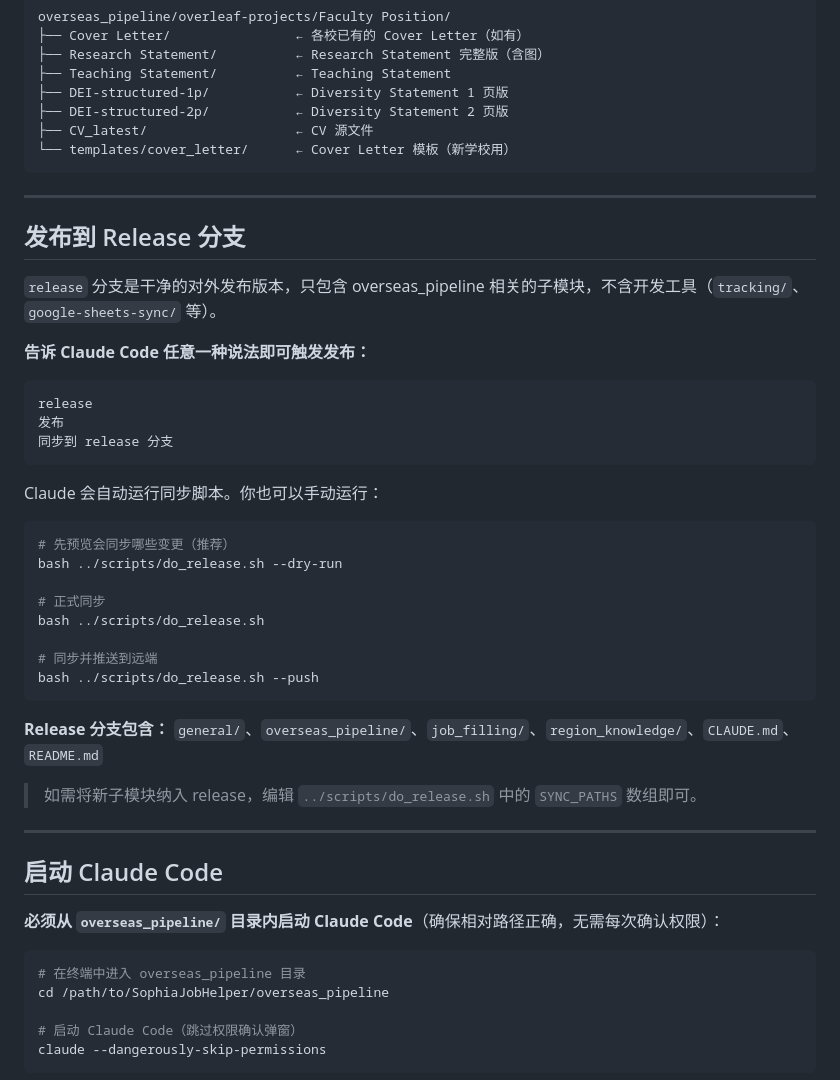
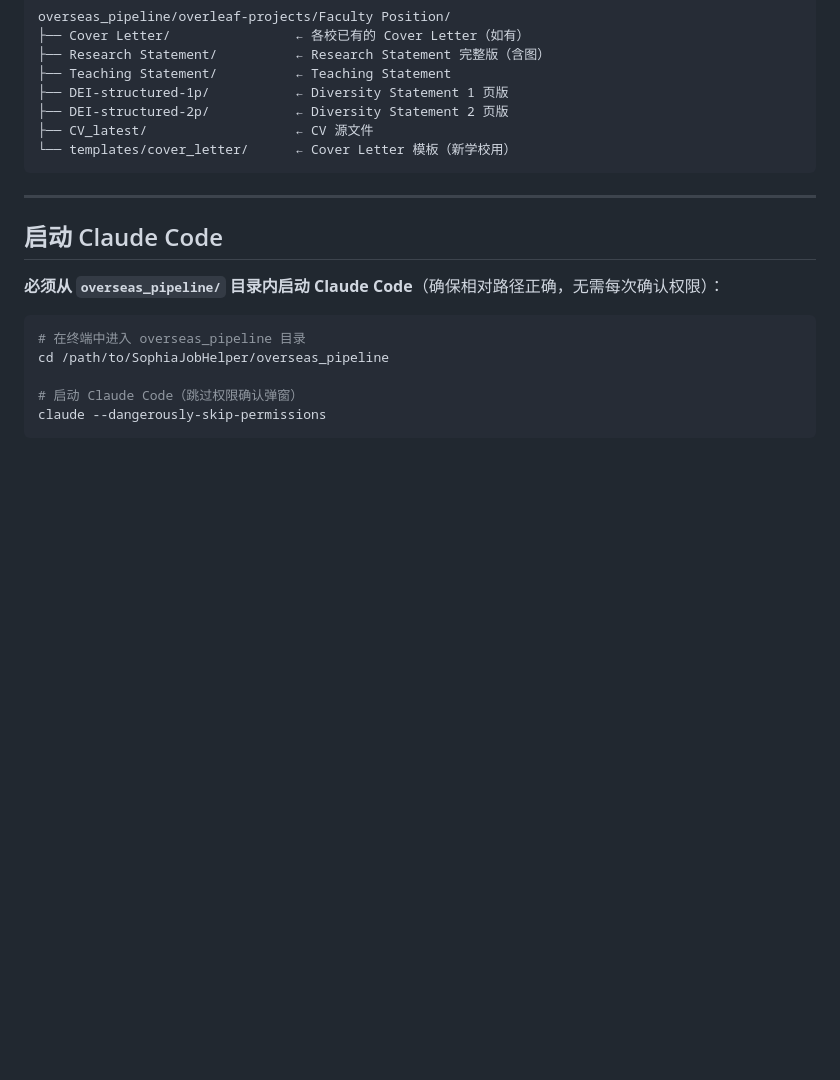
Before and after one commit to JamesCao2048/SophiaJobHelper, a Markdown page: overseas_pipeline/README.md, the part around the change. GitHub-like rendering; blank space fills up the shorter version.

Commit message:
chore: auto-commit before release (2026-02-20)

````diff
--- a/overseas_pipeline/README.md
+++ b/overseas_pipeline/README.md
@@ -113,36 +113,6 @@ overseas_pipeline/overleaf-projects/Faculty Position/
 ├── CV_latest/                   ← CV 源文件
 └── templates/cover_letter/      ← Cover Letter 模板（新学校用）
 ```
-
----
-
-## 发布到 Release 分支
-
-`release` 分支是干净的对外发布版本，只包含 overseas_pipeline 相关的子模块，不含开发工具（`tracking/`、`google-sheets-sync/` 等）。
-
-**告诉 Claude Code 任意一种说法即可触发发布：**
-```
-release
-发布
-同步到 release 分支
-```
-
-Claude 会自动运行同步脚本。你也可以手动运行：
-
-```bash
-# 先预览会同步哪些变更（推荐）
-bash ../scripts/do_release.sh --dry-run
-
-# 正式同步
-bash ../scripts/do_release.sh
-
-# 同步并推送到远端
-bash ../scripts/do_release.sh --push
-```
-
-**Release 分支包含：** `general/`、`overseas_pipeline/`、`job_filling/`、`region_knowledge/`、`CLAUDE.md`、`README.md`
-
-> 如需将新子模块纳入 release，编辑 `../scripts/do_release.sh` 中的 `SYNC_PATHS` 数组即可。
 
 ---
 
````
